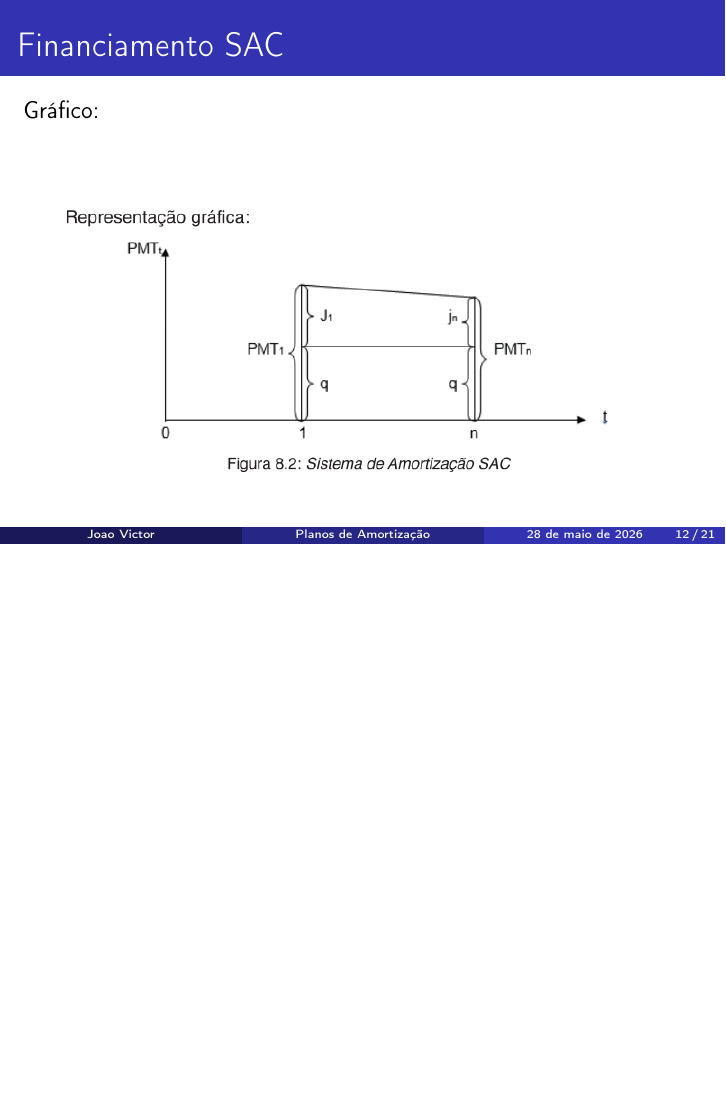
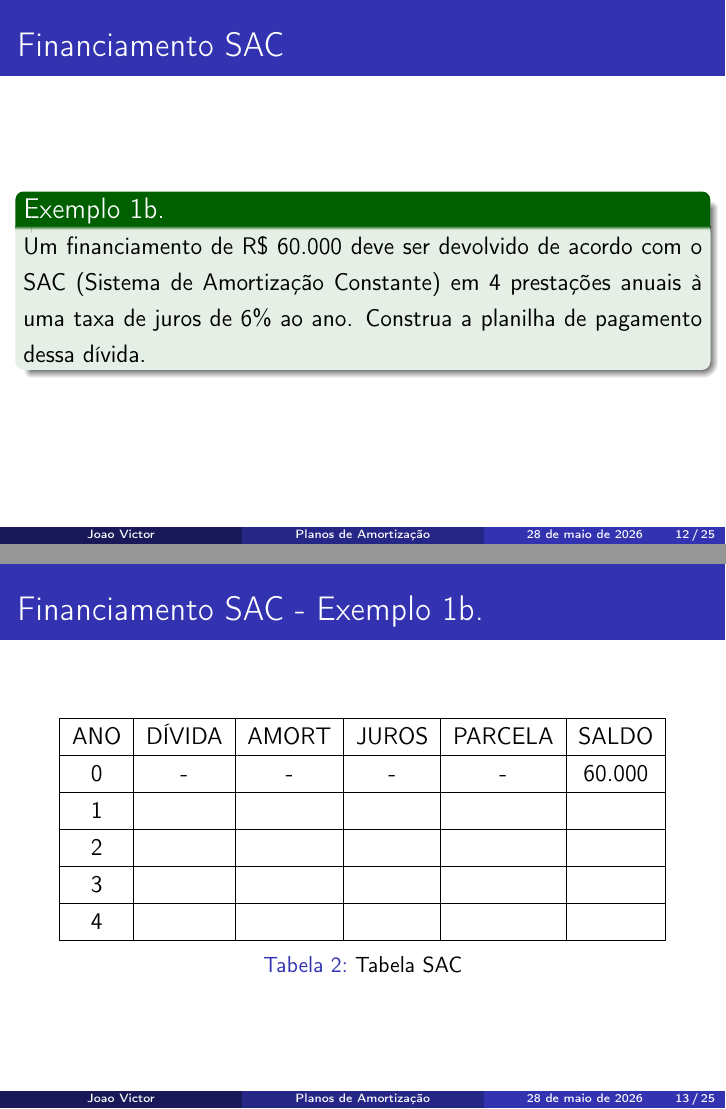
Before and after one commit to ovictorjo3/Seminarios_no_IF, LaTeX slides (Matemática Financeira/main.tex): page 12 of 22 before the commit and pages 12 and 13 of 26 after it, the two joined at a grey line, the shorter picture padded with empty space. Compiled offline with pdfLaTeX.

Commit message:
adicionando questões

```diff
--- a/Matemática Financeira/main.tex
+++ b/Matemática Financeira/main.tex
@@ -185,6 +185,36 @@
 		\end{frame}
 
 		\begin{frame}{Financiamento SAC}
+			\begin{exampleblock}{Exemplo 1b.}
+				\justifying
+				Um financiamento de R\$ 60.000 deve ser devolvido de acordo com o SAC (Sistema de Amortização Constante) em 4 prestações anuais à uma taxa de juros de 6\% ao ano. Construa a planilha de pagamento dessa dívida.
+			\end{exampleblock}
+		\end{frame}
+
+		\begin{frame}{Financiamento SAC - Exemplo 1b.}
+			\begin{table}[h]
+				\centering
+				\begin{tabular}{|c|c|c|c|c|c|}
+					\hline
+					ANO & DÍVIDA & AMORT & JUROS & PARCELA & SALDO \\
+					\hline
+					0 & - & - & - & - & 60.000 \\
+					\hline
+					1 & & & & & \\
+					\hline
+					2 & & & & & \\
+					\hline
+					3 & & & & & \\
+					\hline
+					4 & & & & & \\
+					\hline
+
+				\end{tabular}
+				\caption{Tabela SAC}
+			\end{table}
+		\end{frame}
+
+		\begin{frame}{Financiamento SAC}
 			Gráfico:
 
 			$$\includegraphics[scale=0.45]{imagens/grafico_sac.png}$$
```
Also changed, not shown: Matemática Financeira/main.pdf, Matemática Financeira/main.tex (35 more changed lines), 5 other files.
